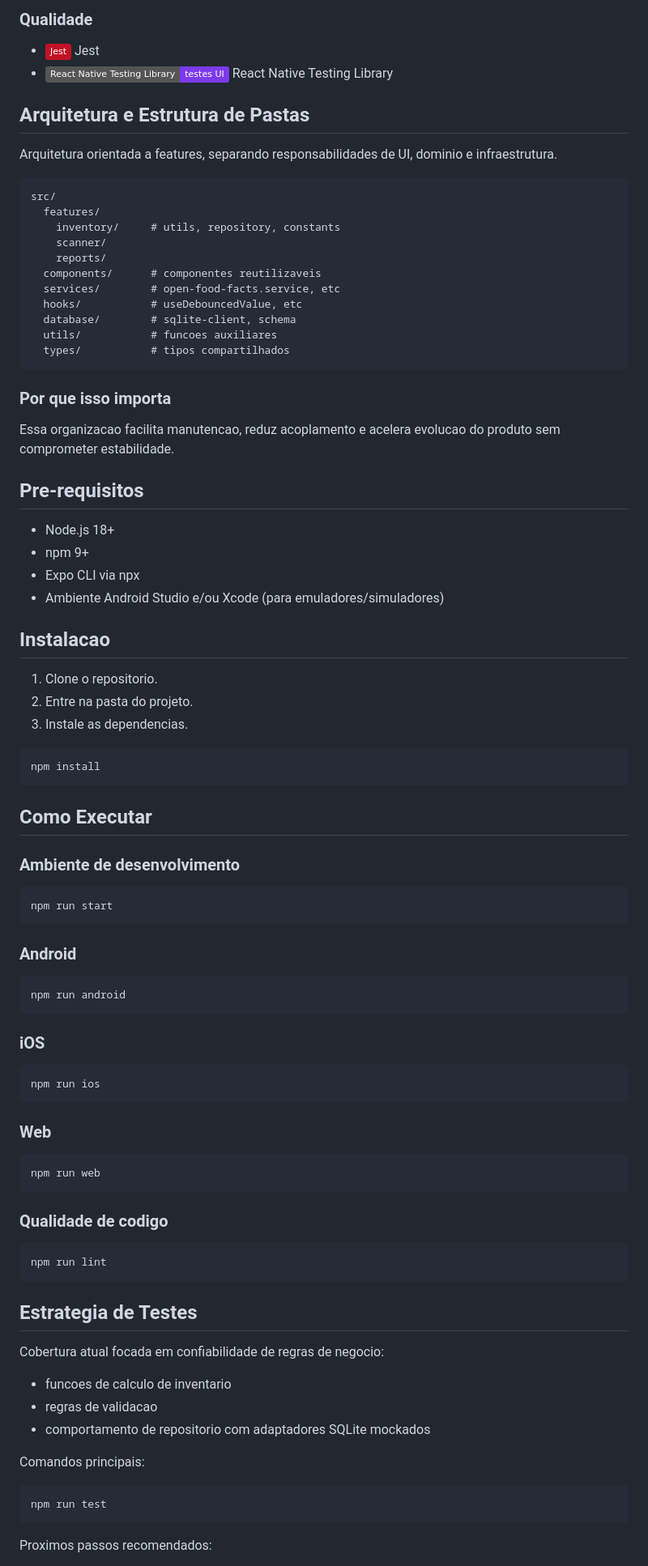
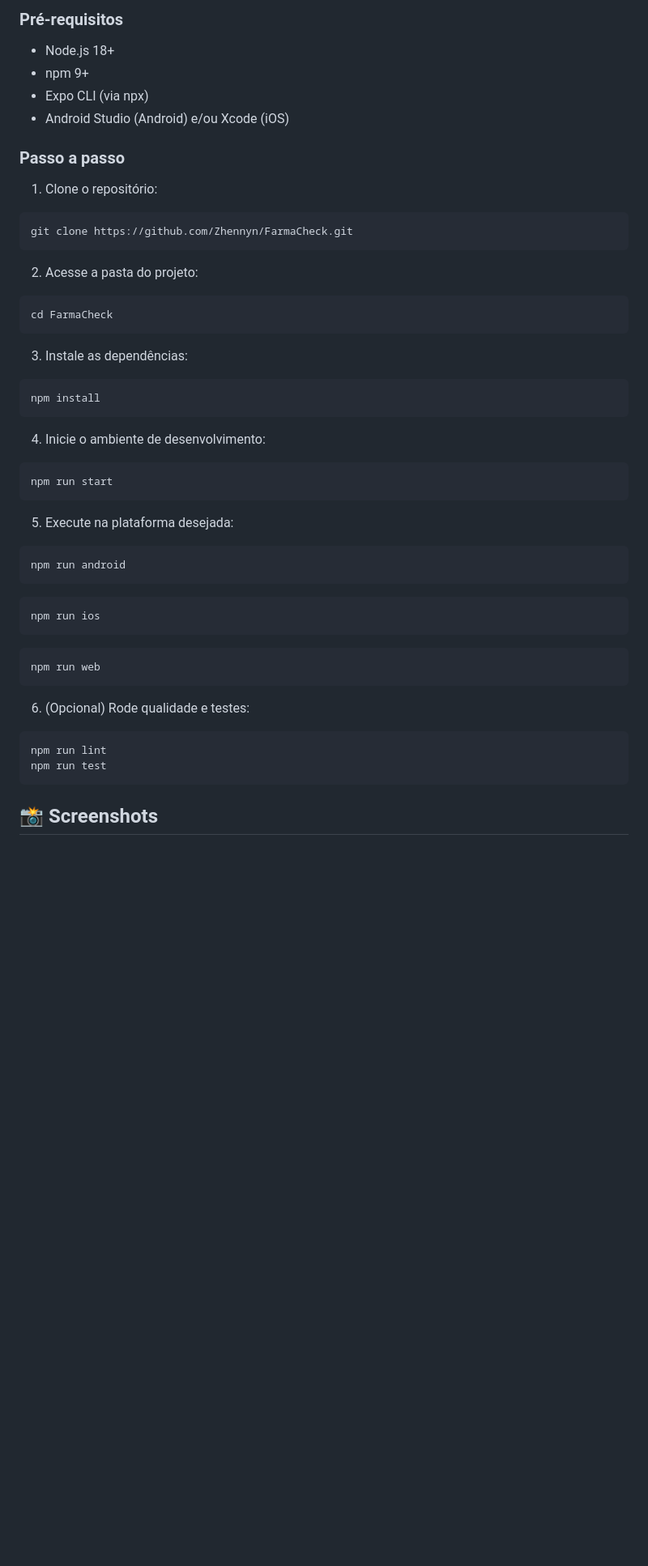
Before and after one commit to Zhennyn/FarmaCheck, a Markdown page: README.md, the part around one of its changes. Shown at 81% size. Drawn GitHub-style; badges without logos; blank space fills up the shorter version.

````diff
--- a/README.md
+++ b/README.md
@@ -81,92 +31,56 @@ A farmacia ganha previsibilidade na operacao, resposta mais rapida para itens cr
-### Qualidade
-
-- ![Jest](https://img.shields.io/badge/Jest-C21325?logo=jest&logoColor=white) Jest
-- ![RNTL](https://img.shields.io/badge/React%20Native%20Testing%20Library-testes%20UI-7C3AED) React Native Testing Library
-
-## Arquitetura e Estrutura de Pastas
-
-Arquitetura orientada a features, separando responsabilidades de UI, dominio e infraestrutura.
-
-```text
-src/
-  features/
-    inventory/     # utils, repository, constants
-    scanner/
-    reports/
-  components/      # componentes reutilizaveis
-  services/        # open-food-facts.service, etc
-  hooks/           # useDebouncedValue, etc
-  database/        # sqlite-client, schema
-  utils/           # funcoes auxiliares
-  types/           # tipos compartilhados
-```
-
-### Por que isso importa
-
-Essa organizacao facilita manutencao, reduz acoplamento e acelera evolucao do produto sem comprometer estabilidade.
-
-## Pre-requisitos
+### Pré-requisitos
 
 - Node.js 18+
 - npm 9+
-- Expo CLI via npx
-- Ambiente Android Studio e/ou Xcode (para emuladores/simuladores)
+- Expo CLI (via npx)
+- Android Studio (Android) e/ou Xcode (iOS)
 
-## Instalacao
+### Passo a passo
 
-1. Clone o repositorio.
-2. Entre na pasta do projeto.
-3. Instale as dependencias.
+1. Clone o repositório:
+
+```bash
+git clone https://github.com/Zhennyn/FarmaCheck.git
+```
+
+2. Acesse a pasta do projeto:
+
+```bash
+cd FarmaCheck
+```
+
+3. Instale as dependências:
 
 ```bash
 npm install
 ```
 
-## Como Executar
-
-### Ambiente de desenvolvimento
+4. Inicie o ambiente de desenvolvimento:
 
 ```bash
 npm run start
 ```
 
-### Android
+5. Execute na plataforma desejada:
 
 ```bash
 npm run android
 ```
 
-### iOS
-
 ```bash
 npm run ios
 ```
-
-### Web
 
 ```bash
 npm run web
 ```
 
-### Qualidade de codigo
+6. (Opcional) Rode qualidade e testes:
 
 ```bash
 npm run lint
-```
-
-## Estrategia de Testes
-
-Cobertura atual focada em confiabilidade de regras de negocio:
-
-- funcoes de calculo de inventario
-- regras de validacao
-- comportamento de repositorio com adaptadores SQLite mockados
-
-Comandos principais:
-
-```bash
 npm run test
 ```
 
-Proximos passos recomendados:
+## 📸 Screenshots
 
````
Also changed, not shown: other parts of README.md (+40 -99 lines).
